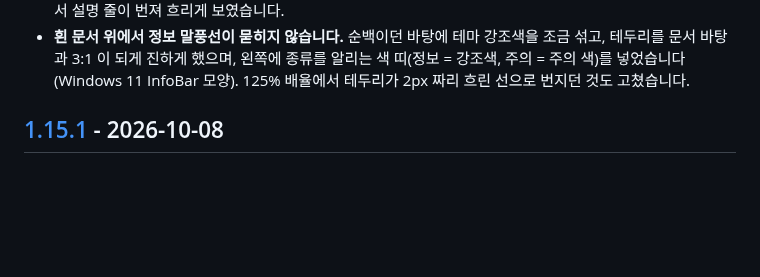
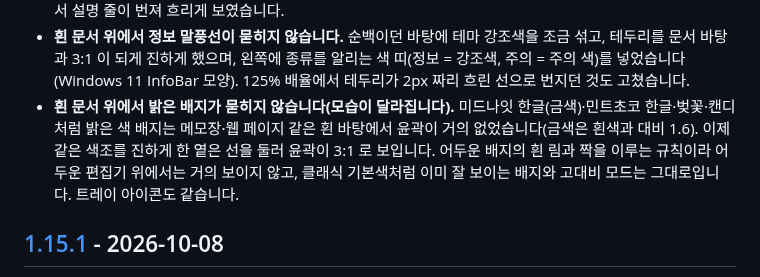
Before and after one commit to kimch0627/windows-ime-badge, a Markdown page: CHANGELOG.md, the part around the change. Rendered like a GitHub page; blank space fills up the shorter version.

```diff
--- a/CHANGELOG.md
+++ b/CHANGELOG.md
@@ -51,6 +51,9 @@
   예전에는 100% 배율에서 설명 줄이 번져 흐리게 보였습니다.
 - **흰 문서 위에서 정보 말풍선이 묻히지 않습니다.** 순백이던 바탕에 테마 강조색을 조금 섞고, 테두리를 문서 바탕과 3:1 이 되게 진하게 했으며,
   왼쪽에 종류를 알리는 색 띠(정보 = 강조색, 주의 = 주의 색)를 넣었습니다(Windows 11 InfoBar 모양). 125% 배율에서 테두리가 2px 짜리 흐린 선으로 번지던 것도 고쳤습니다.
+- **흰 문서 위에서 밝은 배지가 묻히지 않습니다(모습이 달라집니다).** 미드나잇 한글(금색)·민트초코 한글·벚꽃·캔디처럼 밝은 색 배지는 메모장·웹 페이지 같은
+  흰 바탕에서 윤곽이 거의 없었습니다(금색은 흰색과 대비 1.6). 이제 같은 색조를 진하게 한 옅은 선을 둘러 윤곽이 3:1 로 보입니다. 어두운 배지의 흰 림과
+  짝을 이루는 규칙이라 어두운 편집기 위에서는 거의 보이지 않고, 클래식 기본색처럼 이미 잘 보이는 배지와 고대비 모드는 그대로입니다. 트레이 아이콘도 같습니다.
 
 ## [1.15.1] - 2026-10-08
 
```
Also changed, not shown: README.md (+3 -1 lines), docs/view-improvement-prd.md (+20 -10 lines), docs/images/view-prd/vw07-midnight-on-dark-x3-after.png (added), docs/images/view-prd/vw07-midnight-on-white-x3-after.png (added), docs/images/view-prd/vw07-midnight-on-white-x3-before.png (added), docs/images/view-prd/vw07-themes-on-white-150-after.png (added), docs/images/view-prd/vw07-themes-on-white-150-before.png (added), 4 other files.
